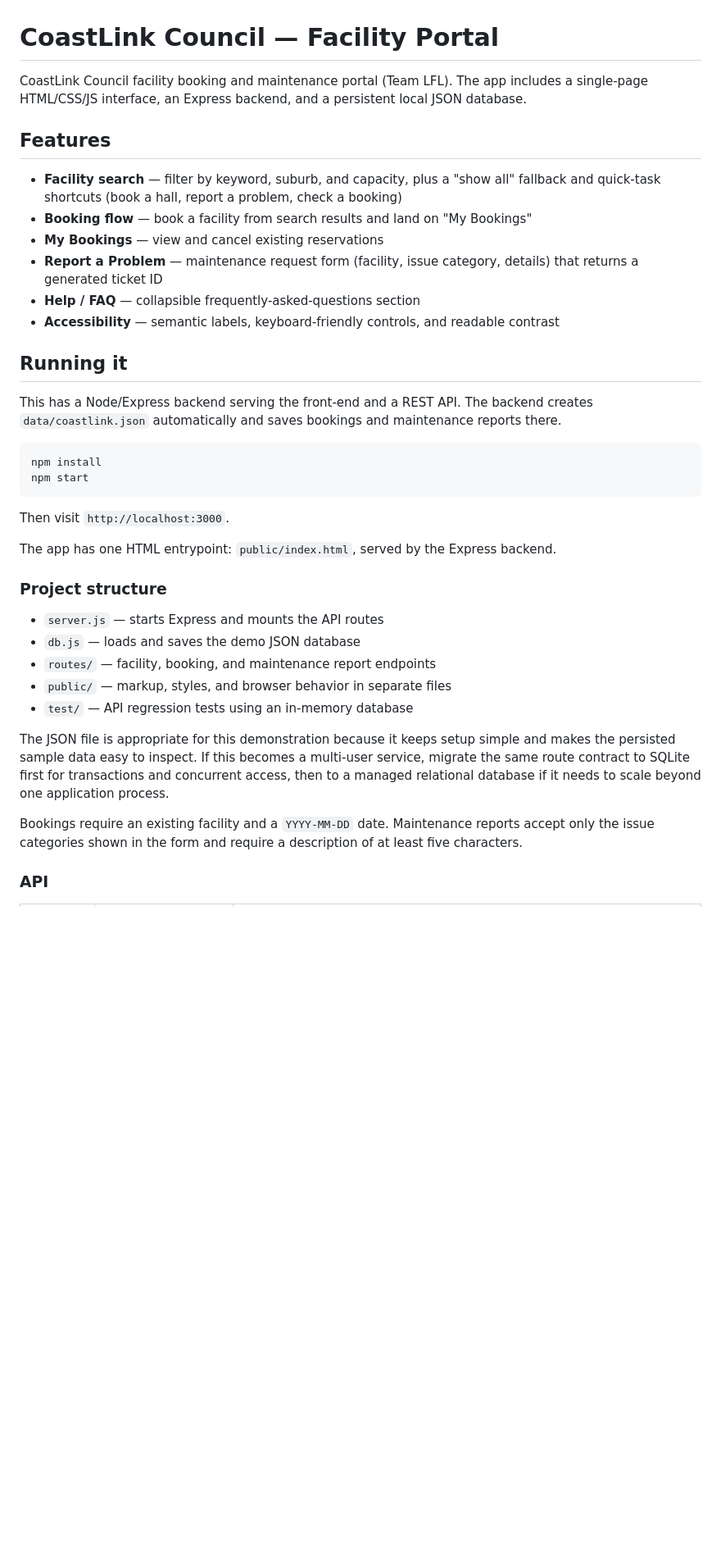
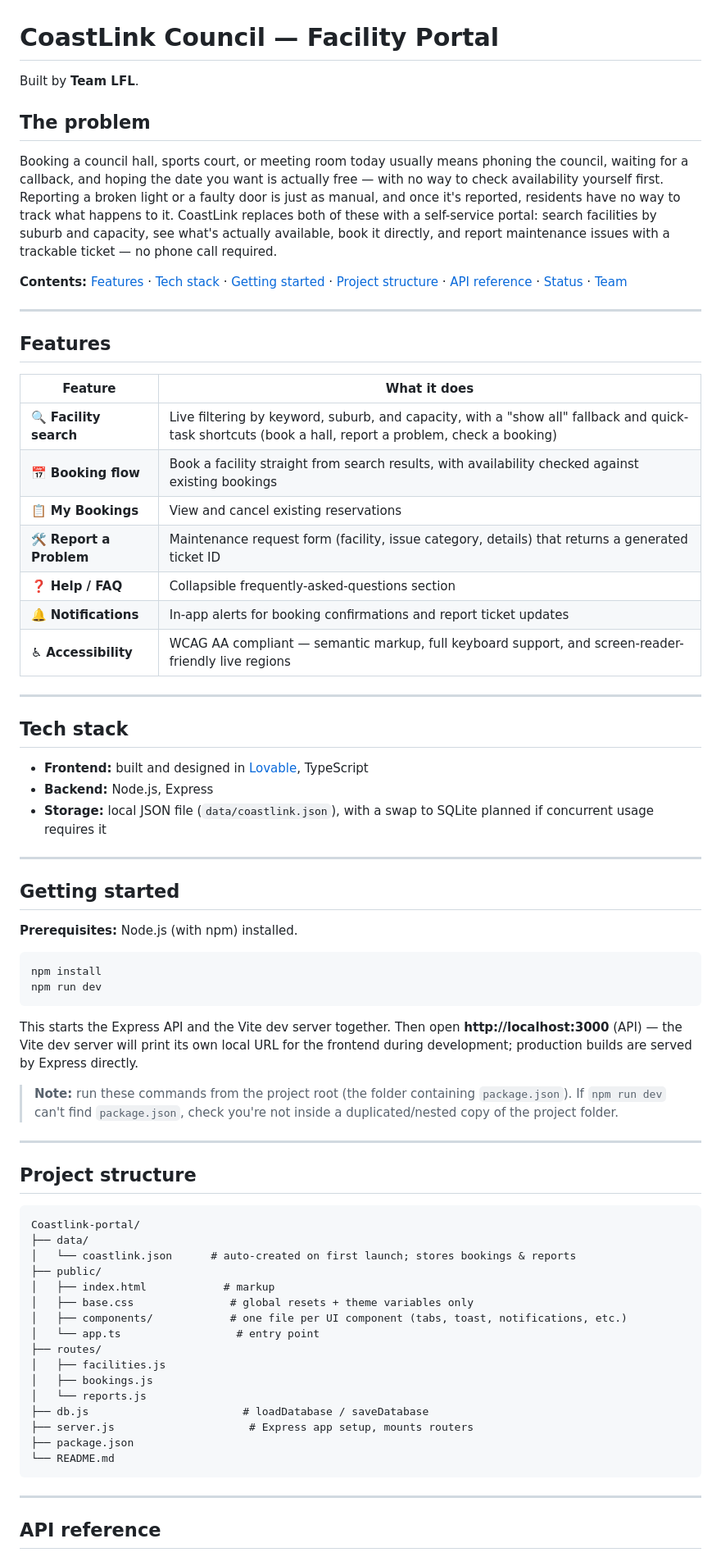
Before and after one commit to imSwydz/Coastlink-portal, a Markdown page: README.md, the part around one of its changes. Shown at 82% size. Rendered like a GitHub page; blank space fills up the shorter version.

````diff
--- a/README.md
+++ b/README.md
@@ -1,50 +1,87 @@
 # CoastLink Council — Facility Portal
 
-CoastLink Council facility booking and maintenance portal (Team LFL). The app includes a
-single-page HTML/CSS/JS interface, an Express backend, and a persistent local JSON database.
+Built by **Team LFL**.
+
+## The problem
+
+Booking a council hall, sports court, or meeting room today usually means phoning
+the council, waiting for a callback, and hoping the date you want is actually free —
+with no way to check availability yourself first. Reporting a broken light or a
+faulty door is just as manual, and once it's reported, residents have no way to
+track what happens to it. CoastLink replaces both of these with a self-service
+portal: search facilities by suburb and capacity, see what's actually available,
+book it directly, and report maintenance issues with a trackable ticket — no phone
+call required.
+
+**Contents:** [Features](#features) · [Tech stack](#tech-stack) ·
+[Getting started](#getting-started) · [Project structure](#project-structure) ·
+[API reference](#api-reference) · [Status](#status) · [Team](#team-lfl)
+
+---
 
 ## Features
 
-- **Facility search** — filter by keyword, suburb, and capacity, plus a "show all" fallback
-  and quick-task shortcuts (book a hall, report a problem, check a booking)
-- **Booking flow** — book a facility from search results and land on "My Bookings"
-- **My Bookings** — view and cancel existing reservations
-- **Report a Problem** — maintenance request form (facility, issue category, details) that
-  returns a generated ticket ID
-- **Help / FAQ** — collapsible frequently-asked-questions section
-- **Accessibility** — semantic labels, keyboard-friendly controls, and readable contrast
+| Feature | What it does |
+| --- | --- |
+| 🔍 **Facility search** | Live filtering by keyword, suburb, and capacity, with a "show all" fallback and quick-task shortcuts (book a hall, report a problem, check a booking) |
+| 📅 **Booking flow** | Book a facility straight from search results, with availability checked against existing bookings |
+| 📋 **My Bookings** | View and cancel existing reservations |
+| 🛠️ **Report a Problem** | Maintenance request form (facility, issue category, details) that returns a generated ticket ID |
+| ❓ **Help / FAQ** | Collapsible frequently-asked-questions section |
+| 🔔 **Notifications** | In-app alerts for booking confirmations and report ticket updates |
+| ♿ **Accessibility** | WCAG AA compliant — semantic markup, full keyboard support, and screen-reader-friendly live regions |
 
-## Running it
+---
 
-This has a Node/Express backend serving the front-end and a REST API. The backend creates
-`data/coastlink.json` automatically and saves bookings and maintenance reports there.
+## Tech stack
+
+- **Frontend:** built and designed in [Lovable](https://lovable.dev), TypeScript
+- **Backend:** Node.js, Express
+- **Storage:** local JSON file (`data/coastlink.json`), with a swap to SQLite planned if concurrent usage requires it
+
+---
+
+## Getting started
+
+**Prerequisites:** Node.js (with npm) installed.
 
 ```bash
 npm install
-npm start
+npm run dev
 ```
 
-Then visit `http://localhost:3000`.
+This starts the Express API and the Vite dev server together. Then open
+**http://localhost:3000** (API) — the Vite dev server will print its own local URL
+for the frontend during development; production builds are served by Express directly.
 
-The app has one HTML entrypoint: `public/index.html`, served by the Express backend.
+> **Note:** run these commands from the project root (the folder containing
+> `package.json`). If `npm run dev` can't find `package.json`, check you're not inside
+> a duplicated/nested copy of the project folder.
 
-### Project structure
+---
 
-- `server.js` — starts Express and mounts the API routes
-- `db.js` — loads and saves the demo JSON database
-- `routes/` — facility, booking, and maintenance report endpoints
-- `public/` — markup, styles, and browser behavior in separate files
-- `test/` — API regression tests using an in-memory database
+## Project structure
 
-The JSON file is appropriate for this demonstration because it keeps setup simple
-and makes the persisted sample data easy to inspect. If this becomes a multi-user
-service, migrate the same route contract to SQLite first for transactions and
-concurrent access, then to a managed relational database if it needs to scale
-beyond one application process.
+```
+Coastlink-portal/
+├── data/
+│   └── coastlink.json      # auto-created on first launch; stores bookings & reports
+├── public/
+│   ├── index.html            # markup
+│   ├── base.css               # global resets + theme variables only
+│   ├── components/            # one file per UI component (tabs, toast, notifications, etc.)
+│   └── app.ts                  # entry point
+├── routes/
+│   ├── facilities.js
+│   ├── bookings.js
+│   └── reports.js
+├── db.js                        # loadDatabase / saveDatabase
+├── server.js                     # Express app setup, mounts routers
+├── package.json
+└── README.md
+```
 
-Bookings require an existing facility and a `YYYY-MM-DD` date. Maintenance reports
-accept only the issue categories shown in the form and require a description of at
-least five characters.
+---
 
-### API
+## API reference
 
````
Also changed, not shown: other parts of README.md (+33 -17 lines).
